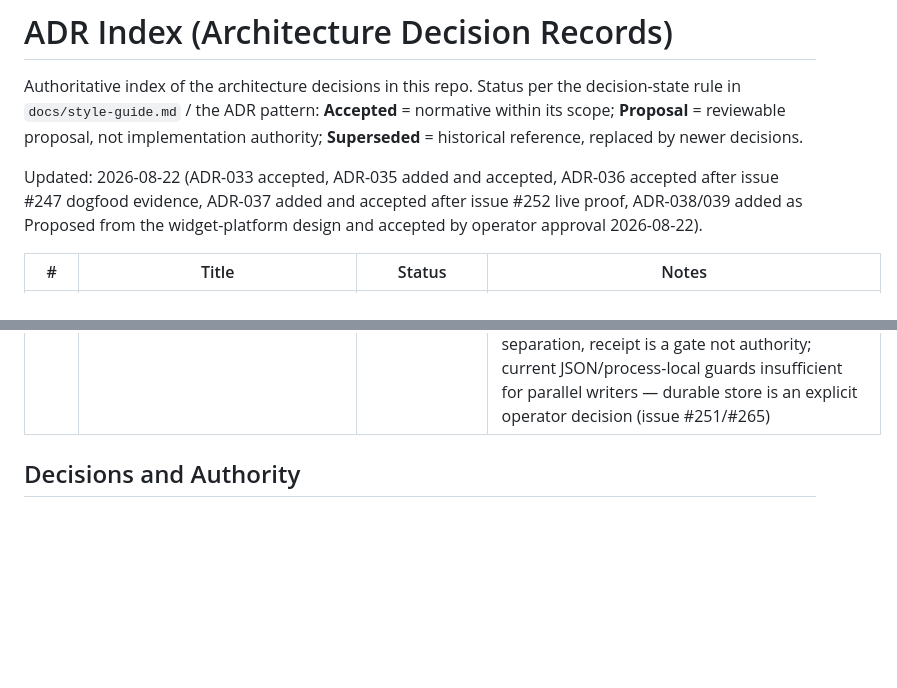
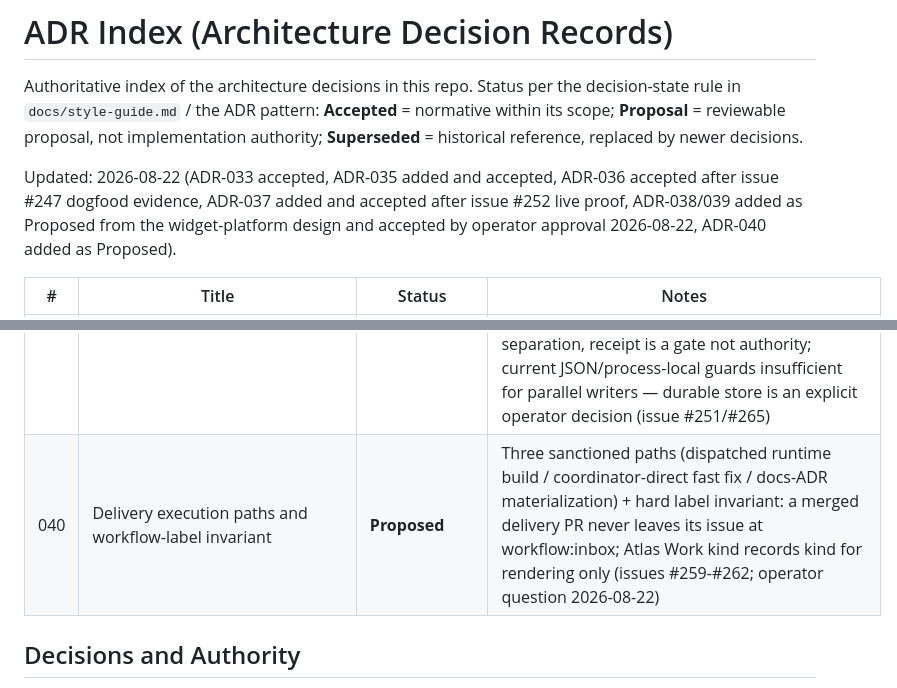
Before and after one commit to rian010194/cortxt, a Markdown page: docs/adr/README.md, 2 parts joined by grey strips. Drawn GitHub-style; blank space fills up the shorter version.

Commit message:
docs(adr): add ADR-040 delivery execution paths + label invariant (Proposed)
Signed-off-by: CNS Vault <cns-vault@railway.app>

```diff
--- a/docs/adr/README.md
+++ b/docs/adr/README.md
@@ -4,7 +4,7 @@ Authoritative index of the architecture decisions in this repo. Status per the d
 `docs/style-guide.md` / the ADR pattern: **Accepted** = normative within its scope; **Proposal** = reviewable
 proposal, not implementation authority; **Superseded** = historical reference, replaced by newer decisions.
 
-Updated: 2026-08-22 (ADR-033 accepted, ADR-035 added and accepted, ADR-036 accepted after issue #247 dogfood evidence, ADR-037 added and accepted after issue #252 live proof, ADR-038/039 added as Proposed from the widget-platform design and accepted by operator approval 2026-08-22).
+Updated: 2026-08-22 (ADR-033 accepted, ADR-035 added and accepted, ADR-036 accepted after issue #247 dogfood evidence, ADR-037 added and accepted after issue #252 live proof, ADR-038/039 added as Proposed from the widget-platform design and accepted by operator approval 2026-08-22, ADR-040 added as Proposed).
 
 | # | Title | Status | Notes |
 | --- | --- | --- | --- |
@@ -37,6 +37,7 @@ Updated: 2026-08-22 (ADR-033 accepted, ADR-035 added and accepted, ADR-036 accep
 | 037 | MCP review submission daemon synchronization | **Accepted** (2026-08-22) | Step 4 consumes durable review submissions and mechanically transitions their issues to `workflow:review`; accepted after the live transition proof (issues #249 and #252) |
 | 038 | Declarative widget contract and authorized action ports | **Accepted** (2026-08-22) | Widget = named allow-listed reads -> typed data -> platform-owned render primitive tree -> named action requests through `cli`/`mcp`/`github-transition` ports; strict versioned validation, explicit capabilities, typed composition with no widening, action-time authorization (ADR-032 for Tier-1+ MCP, operator gate for irreversible effects); no widget code/raw commands/arbitrary access/self-approval (issue #251/#265) |
 | 039 | Execution map concurrency claims and prerequisite ordering | **Accepted** (2026-08-22) | Deterministic prerequisite waves + fail-closed pre-flight claims over issue/run/branch/worktree/label/session/engine-session/writer-domain resources; conditional all-or-nothing acquisition, leases with reconciliation, immutable attempt history, fresh blocker checks; disjoint-resource parallelism, driver/observer separation, receipt is a gate not authority; current JSON/process-local guards insufficient for parallel writers — durable store is an explicit operator decision (issue #251/#265) |
+| 040 | Delivery execution paths and workflow-label invariant | **Proposed** | Three sanctioned paths (dispatched runtime build / coordinator-direct fast fix / docs-ADR materialization) + hard label invariant: a merged delivery PR never leaves its issue at workflow:inbox; Atlas Work kind records kind for rendering only (issues #259-#262; operator question 2026-08-22) |
 
 ## Decisions and Authority
 
```
Also changed, not shown: docs/adr/040-delivery-execution-paths-and-label-invariant.md (added, +86 -0 lines), docs/architecture/dispatch-contract.md (+28 -0 lines).
